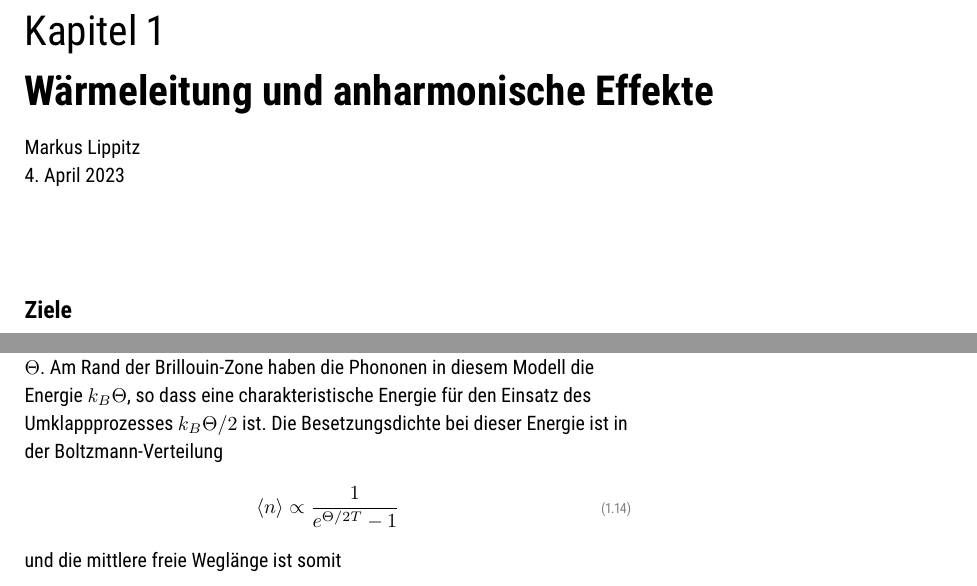
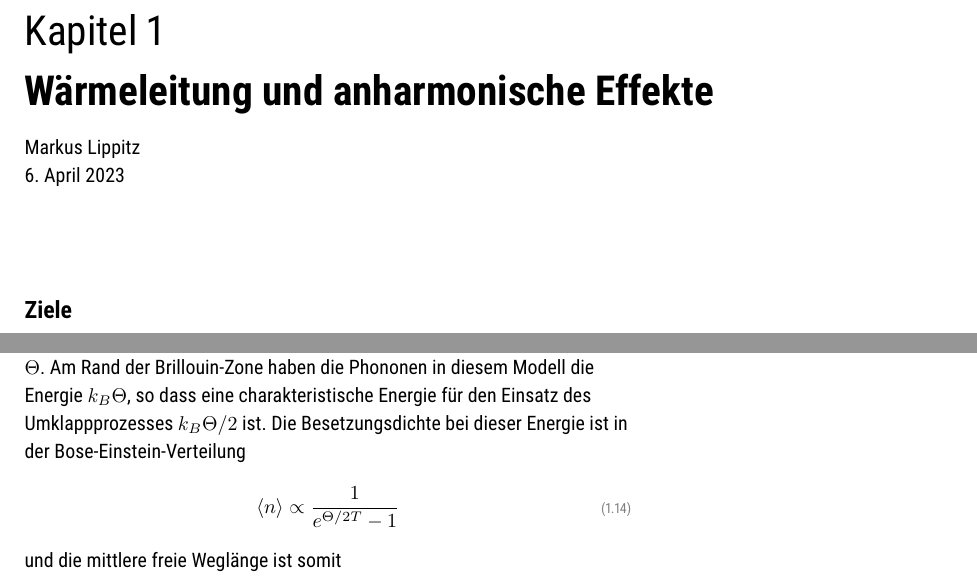
Before and after one commit to Lippitz-Lab/Festkoerper-II, a LaTeX book (EPC2_skript.tex, which reads 1_phonon/1_phonon.tex): two parts of pages 5 and 10 of 19, joined at a grey line, cut so that both start at the same text. Compiled offline with pdfLaTeX; TikZ figures are drawn from their code, not taken from saved files.

Commit message:
Boltzmann -> BE

```diff
--- a/1_phonon/1_phonon.tex
+++ b/1_phonon/1_phonon.tex
@@ -1,6 +1,6 @@
 %\renewcommand{\lastmod}{\today}
 \renewcommand{\chapterauthors}{Markus Lippitz}
-\renewcommand{\lastmod}{4. April 2023}
+\renewcommand{\lastmod}{6. April 2023}
 
 \chapter{Wärmeleitung und anharmonische Effekte}
 
@@ -241,7 +241,7 @@ Damit der Umklappprozess stattfindet, muss
 \begin{equation}
     | \mathbf{k}_1 +  \mathbf{k}_2| \ge \frac{1}{2} | \mathbf{G} | \quad ,
 \end{equation}
-wobei $\mathbf{G}$ hier den kleinsten reziproken Gittervektor meint. Wir benötigen die Energie der Phononen mit solchen Impulsen $\mathbf{k}_i$. Dazu nehmen wir das Debye-Modell an, also einen linearen Zusammenhang zwischen dem Betrag des Impulses und der Frequenz des Phonons und eine Debye-Temperatur $\Theta$.  Am Rand der Brillouin-Zone haben die Phononen in diesem Modell die Energie $k_B \Theta$, so dass eine charakteristische Energie für den Einsatz des Umklappprozesses $k_B \Theta / 2$ ist. Die Besetzungsdichte bei dieser Energie ist in der Boltzmann-Verteilung
+wobei $\mathbf{G}$ hier den kleinsten reziproken Gittervektor meint. Wir benötigen die Energie der Phononen mit solchen Impulsen $\mathbf{k}_i$. Dazu nehmen wir das Debye-Modell an, also einen linearen Zusammenhang zwischen dem Betrag des Impulses und der Frequenz des Phonons und eine Debye-Temperatur $\Theta$.  Am Rand der Brillouin-Zone haben die Phononen in diesem Modell die Energie $k_B \Theta$, so dass eine charakteristische Energie für den Einsatz des Umklappprozesses $k_B \Theta / 2$ ist. Die Besetzungsdichte bei dieser Energie ist in der Bose-Einstein-Verteilung
 \begin{equation}
     \braket{n} \propto \frac{1}{e^{\Theta / 2T} -1}
 \end{equation}
```
Also changed, not shown: EPC2_skript.pdf.
